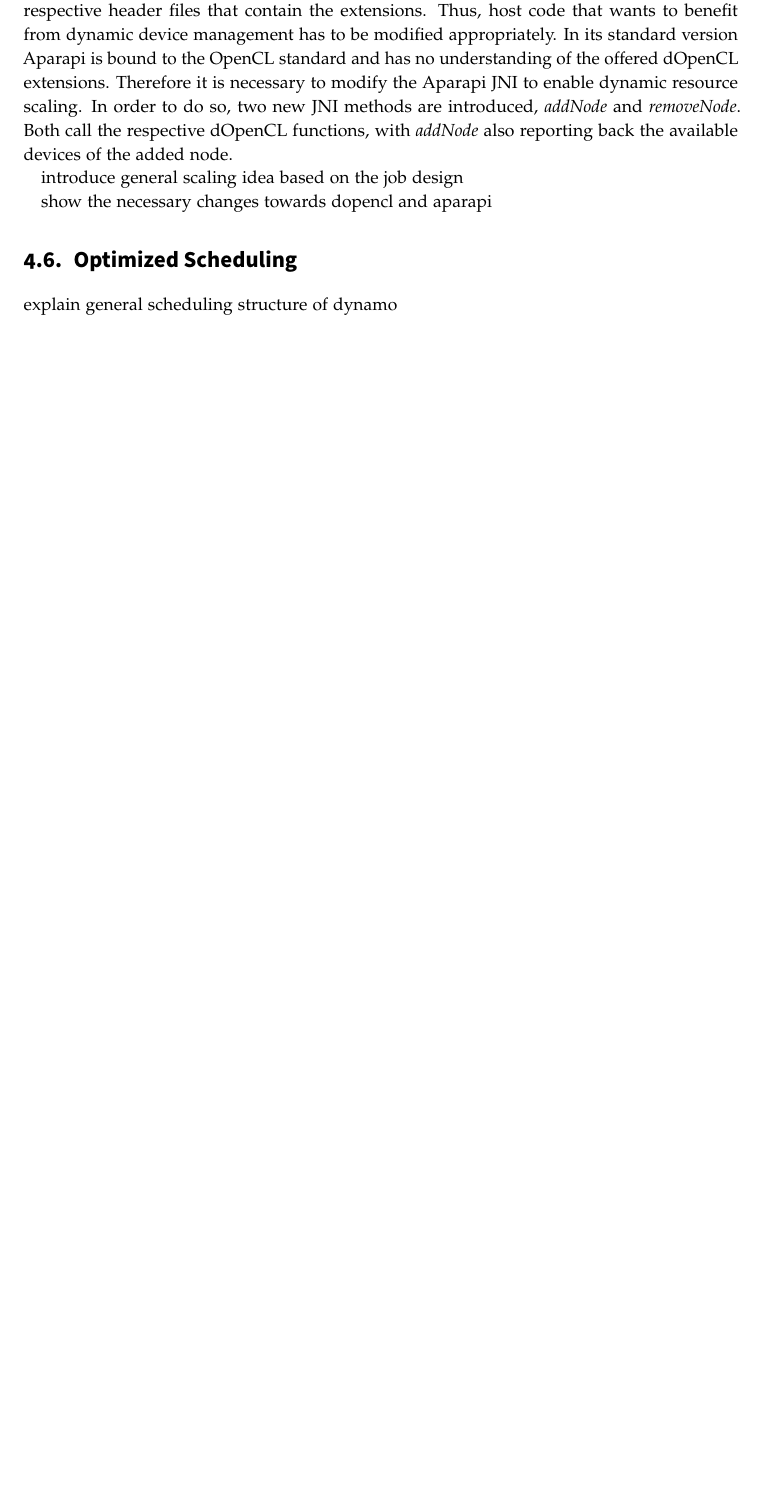
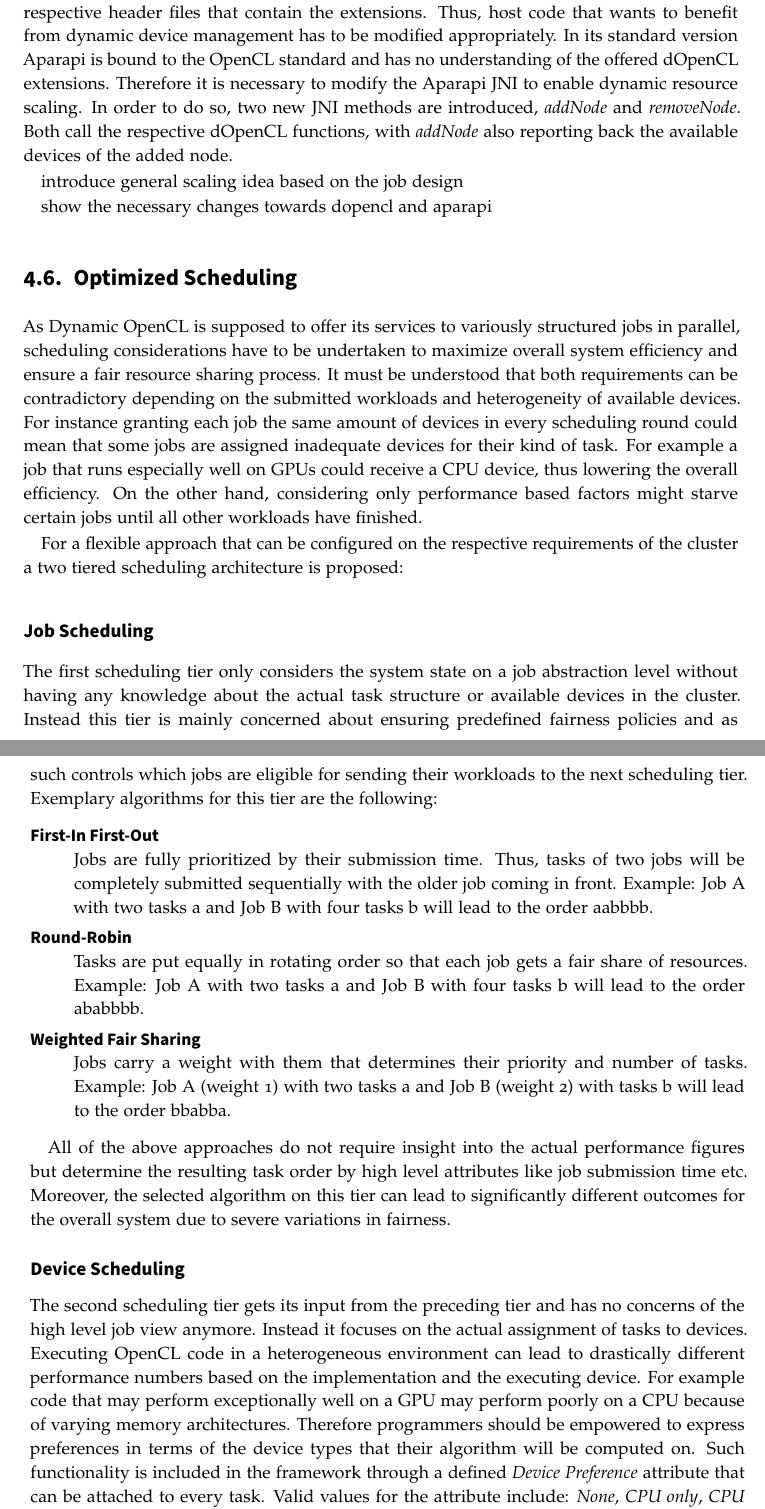
Before and after one commit to florianroesler/dynamo_thesis, a LaTeX thesis (thesis.tex, which reads content/main.tex): part of page 31 of 45 before the commit and two parts of pages 31 and 32 of 47 after it, the two joined at a grey line, cut so that both start at the same text, the shorter picture padded with empty space. Compiled offline with pdfLaTeX.

Commit message:
scalable speed and scheduling filled

```diff
--- a/content/main.tex
+++ b/content/main.tex
@@ -247,8 +247,24 @@ show the necessary changes towards dopencl and aparapi
 
 \section{Optimized Scheduling}
 
+As Dynamic OpenCL is supposed to offer its services to variously structured jobs in parallel, scheduling considerations have to be undertaken to maximize overall system efficiency and ensure a fair resource sharing process. It must be understood that both requirements can be contradictory depending on the submitted workloads and heterogeneity of available devices. For instance granting each job the same amount of devices in every scheduling round could mean that some jobs are assigned inadequate devices for their kind of task. For example a job that runs especially well on GPUs could receive a CPU device, thus lowering the overall efficiency. On the other hand, considering only performance based factors might starve certain jobs until all other workloads have finished.
 
+For a flexible approach that can be configured on the respective requirements of the cluster a two tiered scheduling architecture is proposed:
 
-explain general scheduling structure of dynamo
+\subsection*{Job Scheduling}
+The first scheduling tier only considers the system state on a job abstraction level without having any knowledge about the actual task structure or available devices in the cluster. Instead this tier is mainly concerned about ensuring predefined fairness policies and as such controls which jobs are eligible for sending their workloads to the next scheduling tier. Exemplary algorithms for this tier are the following:
 
-bring out the fancy stuff like performance history based approach and based on location of the machine
+\begin{description}[style=nextline]
+	\item[First-In First-Out]
+	Jobs are fully prioritized by their submission time. Thus, tasks of two jobs will be completely submitted sequentially with the older job coming in front. Example: Job A with two tasks a and Job B with four tasks b will lead to the order aabbbb.
+	\item[Round-Robin]
+	Tasks are put equally in rotating order so that each job gets a fair share of resources. Example: Job A with two tasks a and Job B with four tasks b will lead to the order ababbbb.
+	\item[Weighted Fair Sharing]
+	Jobs carry a weight with them that determines their priority and number of tasks. Example: Job A (weight 1) with two tasks a and Job B (weight 2) with tasks b will lead to the order bbabba.
+\end{description}
+
+All of the above approaches do not require insight into the actual performance figures but determine the resulting task order by high level attributes like job submission time etc. Moreover, the selected algorithm on this tier can lead to significantly different outcomes for the overall system due to severe variations in fairness.
+
+\subsection*{Device Scheduling}
+
+The second scheduling tier gets its input from the preceding tier and has no concerns of the high level job view anymore. Instead it focuses on the actual assignment of tasks to devices. Executing OpenCL code in a heterogeneous environment can lead to drastically different performance numbers based on the implementation and the executing device. For example code that may perform exceptionally well on a GPU may perform poorly on a CPU because of varying memory architectures. Therefore programmers should be empowered to express preferences in terms of the device types that their algorithm will be computed on. Such functionality is included in the framework through a defined \textit{Device Preference} attribute that can be attached to every task. Valid values for the attribute include: \textit{None}, \textit{CPU only}, \textit{CPU preferred}, \textit{GPU only} and \textit{GPU preferred}. With these five preference levels programmers can accordingly specify their favorite device type. Using the \textit{CPU only} or \textit{GPU only} values signals algorithms to only assign the specific type. On the other hand \textit{CPU preferred} and \textit{GPU preferred} indicate that it is appropriate to schedule a GPU or a CPU respectively if the preferred type is not available. While it is possible for schedulers on this tier to ignore the defined preference, all currently implemented solutions within the framework adhere to the specification.
@@ -254,0 +279 @@ bring out the fancy stuff like performance history based approach and based on l
+	\item[Historical Performance Data]
```
Also changed, not shown: content/main.tex (17 more changed lines), 1 other file.
